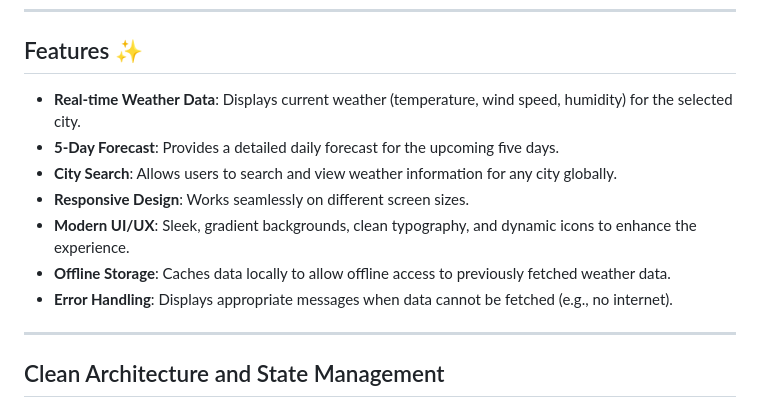
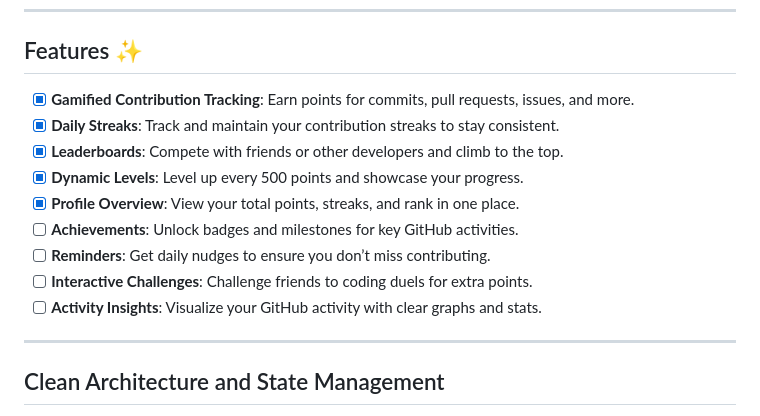
Before and after one commit to KenyaFlutterDev/Striiikly, a Markdown page: README.md, the part around the change. Drawn GitHub-style.

Commit message:
Updates Project Features

```diff
--- a/README.md
+++ b/README.md
@@ -6,14 +6,15 @@ Transform your GitHub activity into a competitive arena. Earn points, climb the
 
 
 ## Features ✨
-- **Real-time Weather Data**: Displays current weather (temperature, wind speed, humidity) for the selected city.
-- **5-Day Forecast**: Provides a detailed daily forecast for the upcoming five days.
-- **City Search**: Allows users to search and view weather information for any city globally.
-- **Responsive Design**: Works seamlessly on different screen sizes.
-- **Modern UI/UX**: Sleek, gradient backgrounds, clean typography, and dynamic icons to enhance the experience.
-- **Offline Storage**: Caches data locally to allow offline access to previously fetched weather data.
-- **Error Handling**: Displays appropriate messages when data cannot be fetched (e.g., no internet).
-
+- [x] **Gamified Contribution Tracking**: Earn points for commits, pull requests, issues, and more.
+- [x] **Daily Streaks**: Track and maintain your contribution streaks to stay consistent.
+- [x] **Leaderboards**: Compete with friends or other developers and climb to the top.
+- [x] **Dynamic Levels**: Level up every 500 points and showcase your progress.
+- [x] **Profile Overview**: View your total points, streaks, and rank in one place.
+- [ ] **Achievements**: Unlock badges and milestones for key GitHub activities.
+- [ ] **Reminders**: Get daily nudges to ensure you don’t miss contributing.
+- [ ] **Interactive Challenges**: Challenge friends to coding duels for extra points.
+- [ ] **Activity Insights**: Visualize your GitHub activity with clear graphs and stats.
 ---
 
 ## Clean Architecture and State Management
```
